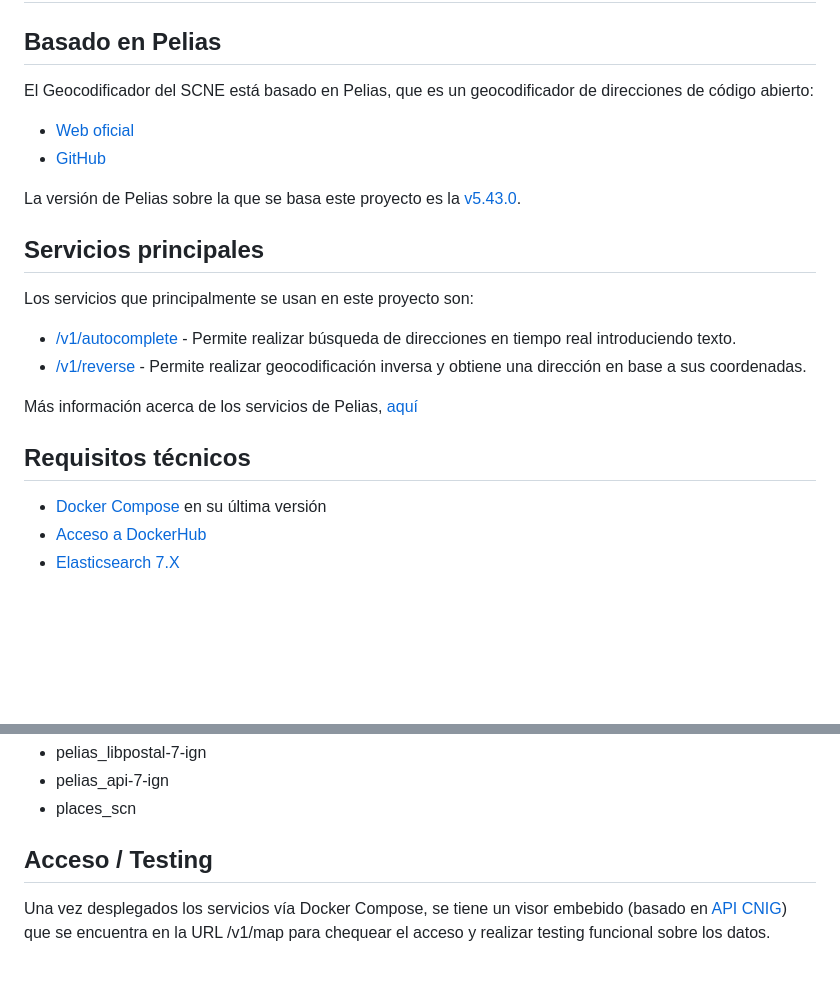
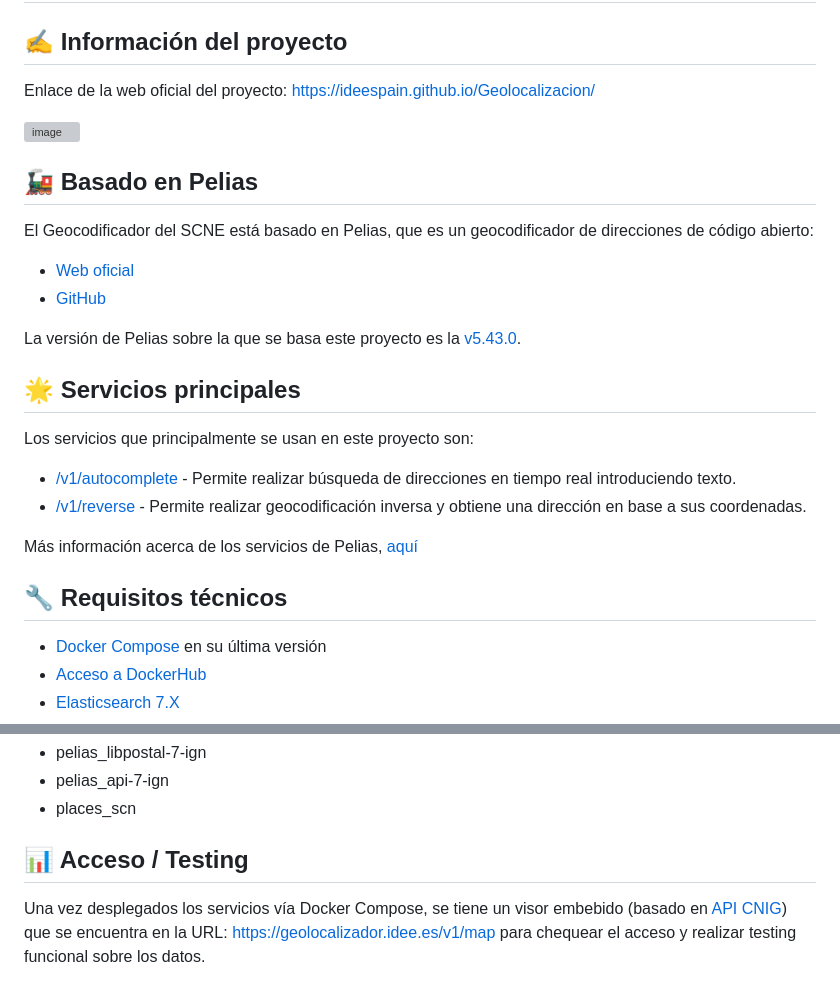
Before and after one commit to IDEESpain/Geolocalizacion, a Markdown page: README.md, 2 parts joined by grey strips. Rendered like a GitHub page; blank space fills up the shorter version; grey boxes are pictures that could not be loaded.

```diff
--- a/README.md
+++ b/README.md
@@ -1,6 +1,13 @@
 # Servicio REST de Geocodificación o Geolocalización de direcciones postales del Sistema Cartográfico Nacional de España (SCNE)
 
-## Basado en Pelias
+## ✍️ Información del proyecto
+
+Enlace de la web oficial del proyecto: https://ideespain.github.io/Geolocalizacion/
+
+![image](https://github.com/IDEESpain/Geolocalizacion/assets/66720036/5284060d-0003-44f8-9949-9959d0f9f3b1)
+
+
+## 🚂 Basado en Pelias
 
 El Geocodificador del SCNE está basado en Pelias, que es un geocodificador de direcciones de código abierto:
 - [Web oficial](https://pelias.io/)
@@ -8,7 +15,7 @@ El Geocodificador del SCNE está basado en Pelias, que es un geocodificador de d
 
 La versión de Pelias sobre la que se basa este proyecto es la [v5.43.0](https://github.com/pelias/api/releases/tag/v5.43.0).
 
-## Servicios principales
+## 🌟 Servicios principales
 
 Los servicios que principalmente se usan en este proyecto son:
 - [/v1/autocomplete](https://github.com/pelias/documentation/blob/master/autocomplete.md) - Permite realizar búsqueda de direcciones en tiempo real introduciendo texto.
@@ -16,7 +23,7 @@ Los servicios que principalmente se usan en este proyecto son:
 
 Más información acerca de los servicios de Pelias, [aquí](https://github.com/pelias/documentation/blob/master/services.md)
 
-## Requisitos técnicos
+## 🔧 Requisitos técnicos
 
 - [Docker Compose](https://docs.docker.com/compose/) en su última versión
 - [Acceso a DockerHub](https://hub.docker.com/)
@@ -106,6 +113,6 @@ Son 3 los contenedores los que deben estar UP:
 - pelias_api-7-ign
 - places_scn
 
-## Acceso / Testing
+## 📊 Acceso / Testing
 
-Una vez desplegados los servicios vía Docker Compose, se tiene un visor embebido (basado en [API CNIG](https://plataforma.idee.es/cnig-api)) que se encuentra en la URL /v1/map para chequear el acceso y realizar testing funcional sobre los datos.
+Una vez desplegados los servicios vía Docker Compose, se tiene un visor embebido (basado en [API CNIG](https://plataforma.idee.es/cnig-api)) que se encuentra en la URL: https://geolocalizador.idee.es/v1/map para chequear el acceso y realizar testing funcional sobre los datos.
```
Also changed, not shown: other parts of README.md (+2 -2 lines).
